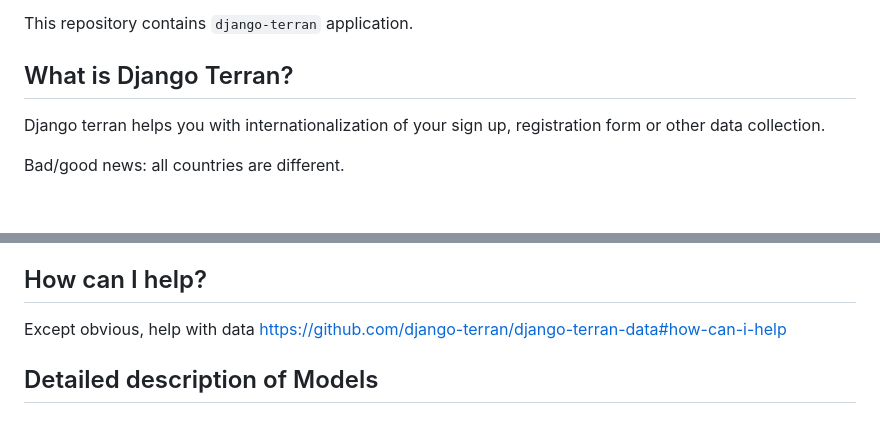
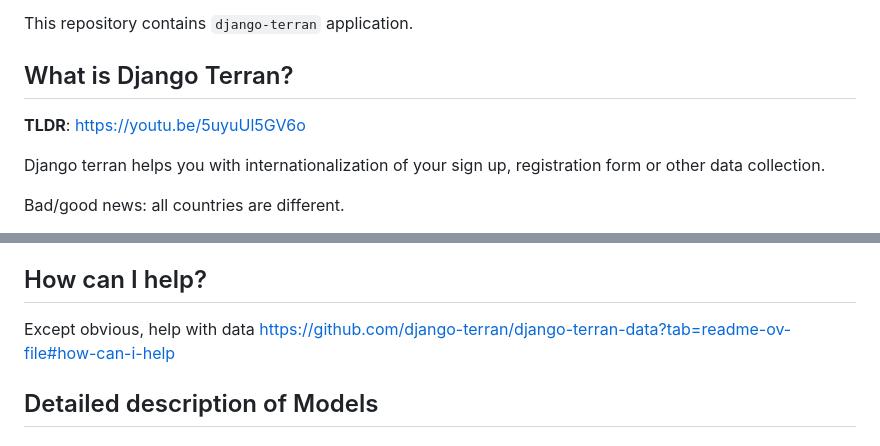
Before and after one commit to django-terran/django-terran, a Markdown page: README.md, 2 parts joined by grey strips. Drawn GitHub-style; blank space fills up the shorter version.

Commit message:
Add TLDR.

```diff
--- a/README.md
+++ b/README.md
@@ -3,6 +3,8 @@
 This repository contains `django-terran` application.
 
 ## What is Django Terran?
+
+**TLDR**: https://youtu.be/5uyuUl5GV6o
 
 Django terran helps you with internationalization of your sign up, registration form or other data collection.
 
@@ -145,7 +147,7 @@ It may be a bit hard to comprehend, so you can play with an example application
 
 ## How can I help?
 
-Except obvious, help with data https://github.com/django-terran/django-terran-data#how-can-i-help
+Except obvious, help with data https://github.com/django-terran/django-terran-data?tab=readme-ov-file#how-can-i-help
 
 ## Detailed description of Models
 
```
